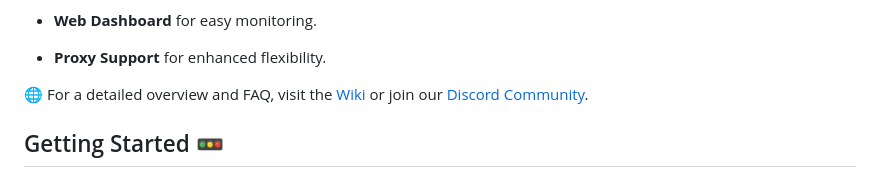
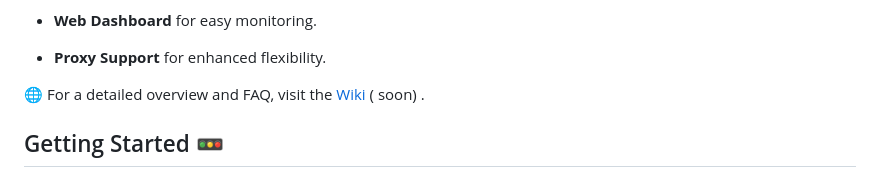
Before and after one commit to bardiotmarin/MoneyBand, a Markdown page: README.md, the part around the change. GitHub-like rendering.

```diff
--- a/README.md
+++ b/README.md
@@ -29,7 +29,7 @@
 
 
 
-🌐 For a detailed overview and FAQ, visit the [Wiki](https://github.com/bardiotmarin/MULTYBAND/wiki) or join our [Discord Community](#-join-the-MultyBand-community-on-discord).
+🌐 For a detailed overview and FAQ, visit the [Wiki](https://github.com/bardiotmarin/MULTYBAND/wiki) ( soon) .
 
 
 
```
